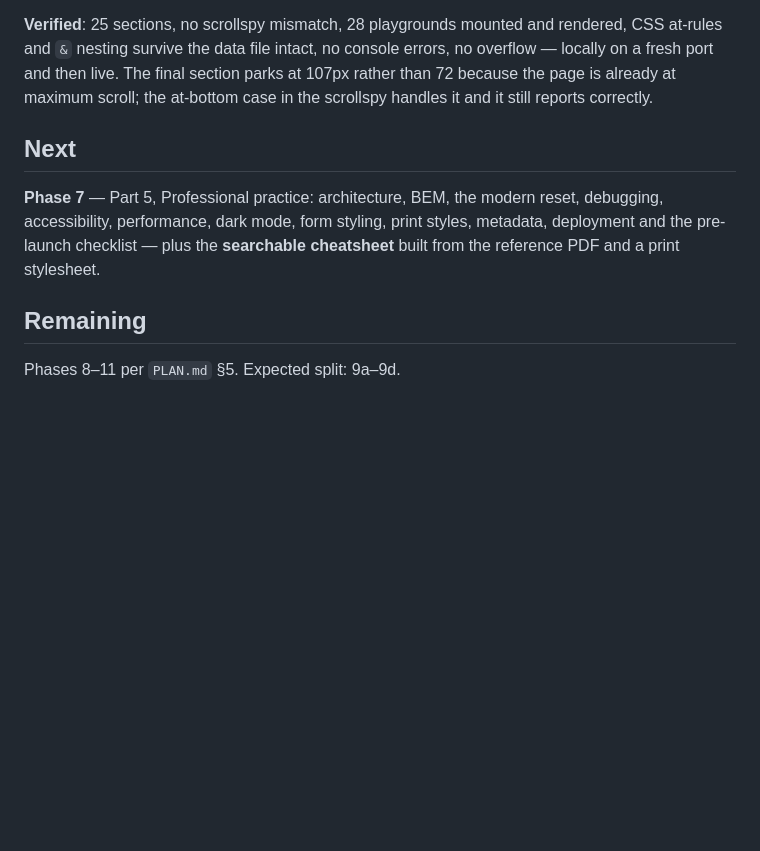
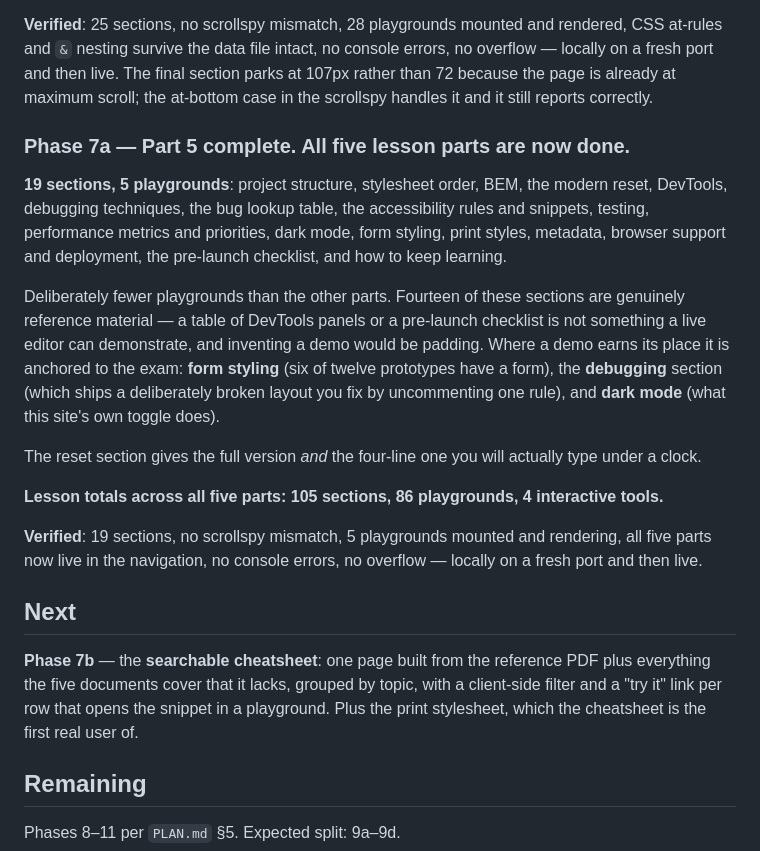
Before and after one commit to meteorboyF/Web-Prep, a Markdown page: PROGRESS.md, the part around the change. Drawn GitHub-style; blank space fills up the shorter version.

Commit message:
docs: record Part 5 complete; all five lesson parts done
Co-Authored-By: Claude Opus 5 <noreply@anthropic.com>

```diff
--- a/PROGRESS.md
+++ b/PROGRESS.md
@@ -252,12 +252,35 @@ locally on a fresh port and then live. The final section parks at 107px rather t
 because the page is already at maximum scroll; the at-bottom case in the scrollspy handles
 it and it still reports correctly.
 
+### Phase 7a — Part 5 complete. All five lesson parts are now done.
+**19 sections, 5 playgrounds**: project structure, stylesheet order, BEM, the modern reset,
+DevTools, debugging techniques, the bug lookup table, the accessibility rules and snippets,
+testing, performance metrics and priorities, dark mode, form styling, print styles,
+metadata, browser support and deployment, the pre-launch checklist, and how to keep
+learning.
+
+Deliberately fewer playgrounds than the other parts. Fourteen of these sections are
+genuinely reference material — a table of DevTools panels or a pre-launch checklist is not
+something a live editor can demonstrate, and inventing a demo would be padding. Where a demo
+earns its place it is anchored to the exam: **form styling** (six of twelve prototypes have
+a form), the **debugging** section (which ships a deliberately broken layout you fix by
+uncommenting one rule), and **dark mode** (what this site's own toggle does).
+
+The reset section gives the full version *and* the four-line one you will actually type
+under a clock.
+
+**Lesson totals across all five parts: 105 sections, 86 playgrounds, 4 interactive tools.**
+
+**Verified**: 19 sections, no scrollspy mismatch, 5 playgrounds mounted and rendering, all
+five parts now live in the navigation, no console errors, no overflow — locally on a fresh
+port and then live.
+
 ## Next
 
-**Phase 7** — Part 5, Professional practice: architecture, BEM, the modern reset,
-debugging, accessibility, performance, dark mode, form styling, print styles, metadata,
-deployment and the pre-launch checklist — plus the **searchable cheatsheet** built from the
-reference PDF and a print stylesheet.
+**Phase 7b** — the **searchable cheatsheet**: one page built from the reference PDF plus
+everything the five documents cover that it lacks, grouped by topic, with a client-side
+filter and a "try it" link per row that opens the snippet in a playground. Plus the print
+stylesheet, which the cheatsheet is the first real user of.
 
 ## Remaining
 
```
